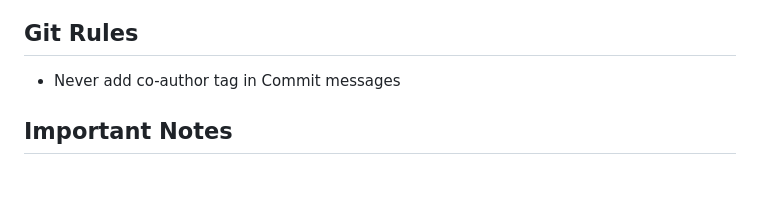
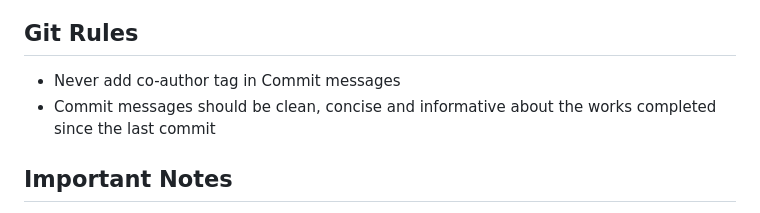
Before and after one commit to millenniumbismay/researchclaw, a Markdown page: CLAUDE.md, the part around the change. Drawn GitHub-style; blank space fills up the shorter version.

Commit message:
docs: add commit message guidelines and architecture plan

```diff
--- a/CLAUDE.md
+++ b/CLAUDE.md
@@ -46,7 +46,7 @@ conda activate ar # Activate conda env
 ## Git Rules
 
 - Never add co-author tag in Commit messages
-
+- Commit messages should be clean, concise and informative about the works completed since the last commit
 
 ## Important Notes
 
```
Also changed, not shown: 1 other file.
